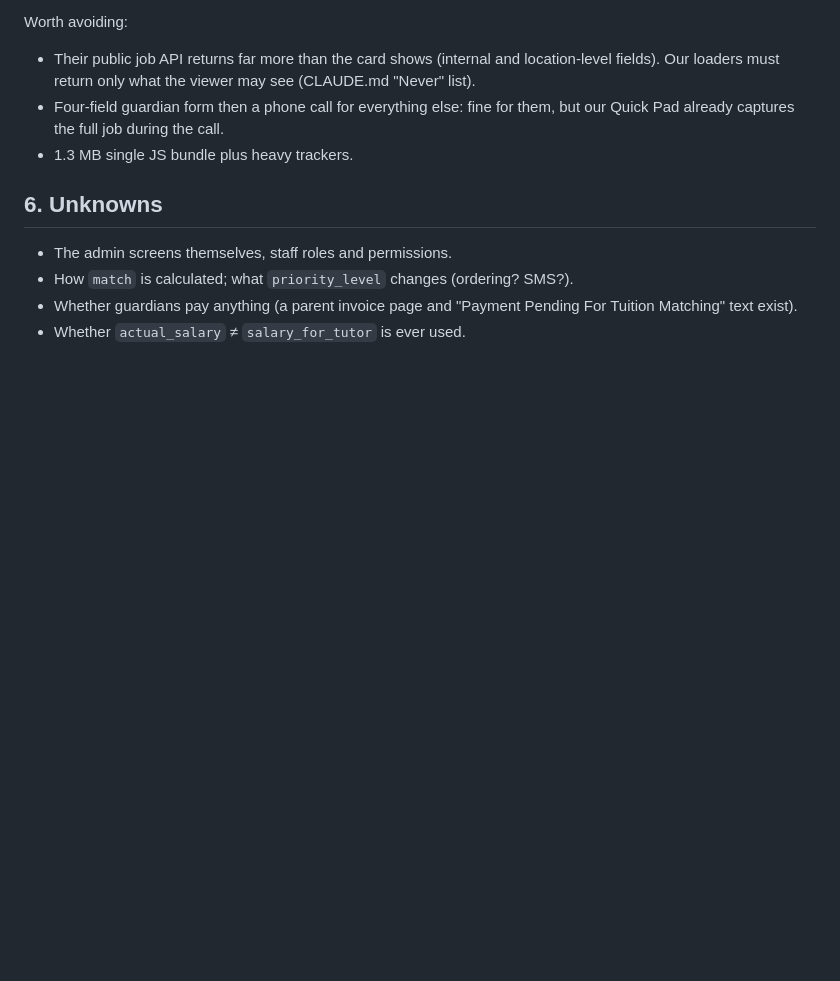
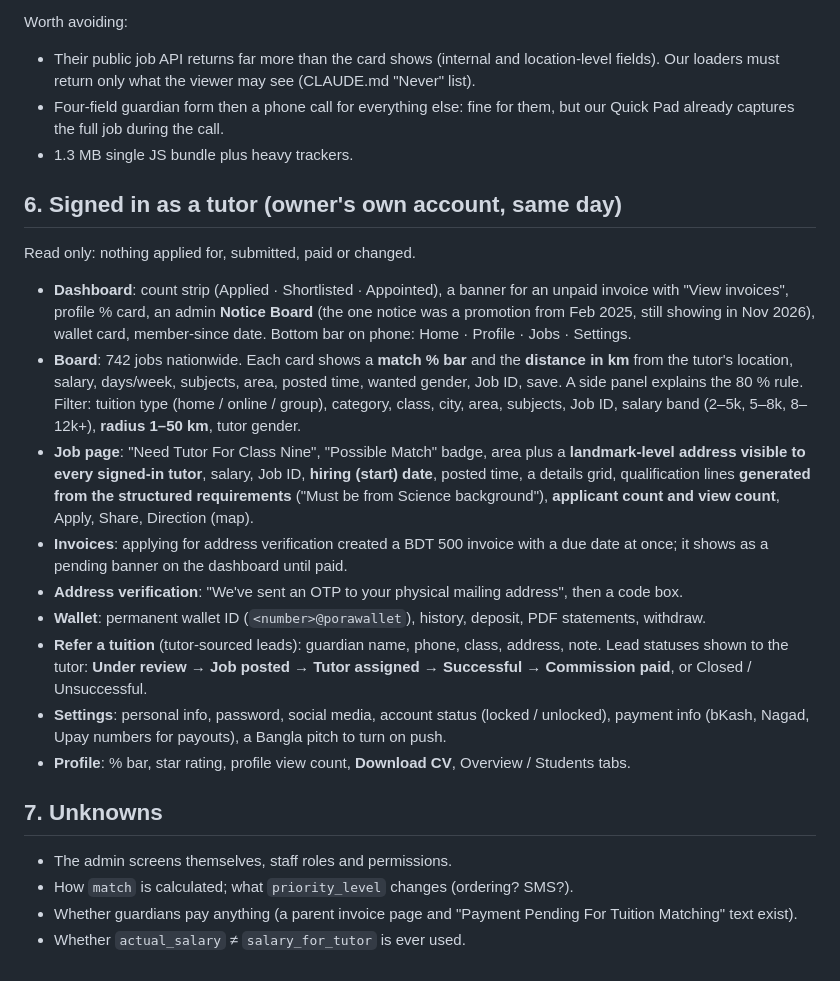
Before and after one commit to mdshishirbusiness/hikmah-tutors, a Markdown page: docs/research/porao-deep-dive-2026-11-04.md, the part around the change. GitHub-like rendering; blank space fills up the shorter version.

```diff
--- a/docs/research/porao-deep-dive-2026-11-04.md
+++ b/docs/research/porao-deep-dive-2026-11-04.md
@@ -145,7 +145,32 @@ Worth avoiding:
   captures the full job during the call.
 - 1.3 MB single JS bundle plus heavy trackers.
 
-## 6. Unknowns
+## 6. Signed in as a tutor (owner's own account, same day)
+
+Read only: nothing applied for, submitted, paid or changed.
+
+- **Dashboard**: count strip (Applied · Shortlisted · Appointed), a banner for an unpaid invoice with "View
+  invoices", profile % card, an admin **Notice Board** (the one notice was a promotion from Feb 2025, still showing
+  in Nov 2026), wallet card, member-since date. Bottom bar on phone: Home · Profile · Jobs · Settings.
+- **Board**: 742 jobs nationwide. Each card shows a **match % bar** and the **distance in km** from the tutor's
+  location, salary, days/week, subjects, area, posted time, wanted gender, Job ID, save. A side panel explains the
+  80 % rule. Filter: tuition type (home / online / group), category, class, city, area, subjects, Job ID, salary
+  band (2–5k, 5–8k, 8–12k+), **radius 1–50 km**, tutor gender.
+- **Job page**: "Need Tutor For Class Nine", "Possible Match" badge, area plus a **landmark-level address visible to
+  every signed-in tutor**, salary, Job ID, **hiring (start) date**, posted time, a details grid, qualification
+  lines **generated from the structured requirements** ("Must be from Science background"), **applicant count and
+  view count**, Apply, Share, Direction (map).
+- **Invoices**: applying for address verification created a BDT 500 invoice with a due date at once; it shows
+  as a pending banner on the dashboard until paid.
+- **Address verification**: "We've sent an OTP to your physical mailing address", then a code box.
+- **Wallet**: permanent wallet ID (`<number>@porawallet`), history, deposit, PDF statements, withdraw.
+- **Refer a tuition** (tutor-sourced leads): guardian name, phone, class, address, note. Lead statuses shown to
+  the tutor: **Under review → Job posted → Tutor assigned → Successful → Commission paid**, or Closed / Unsuccessful.
+- **Settings**: personal info, password, social media, account status (locked / unlocked), payment info (bKash,
+  Nagad, Upay numbers for payouts), a Bangla pitch to turn on push.
+- **Profile**: % bar, star rating, profile view count, **Download CV**, Overview / Students tabs.
+
+## 7. Unknowns
 - The admin screens themselves, staff roles and permissions.
 - How `match` is calculated; what `priority_level` changes (ordering? SMS?).
 - Whether guardians pay anything (a parent invoice page and "Payment Pending For Tuition Matching" text exist).
```
Also changed, not shown: docs/DECISIONS.md (+29 -0 lines).
